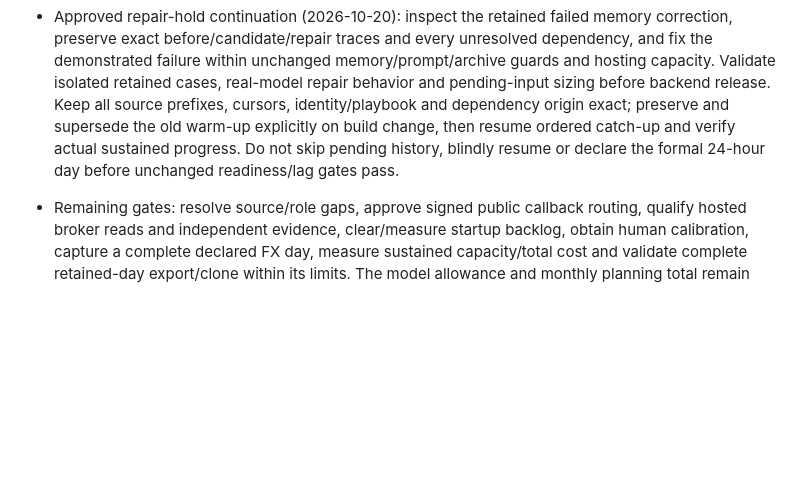
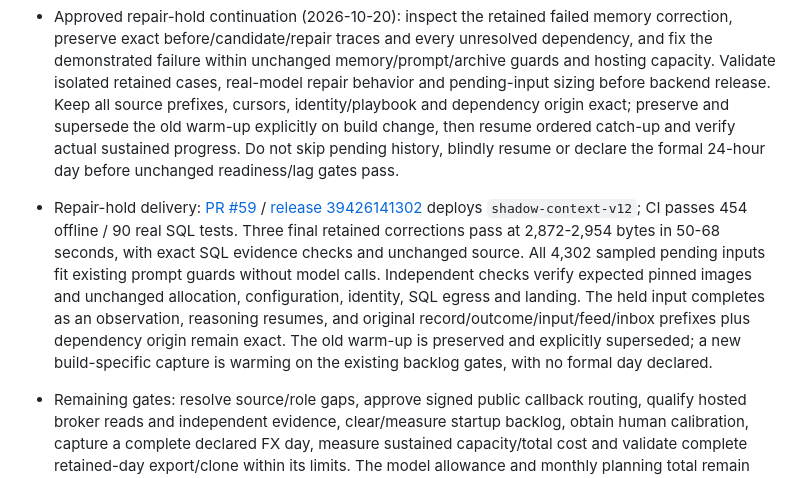
Before and after one commit to henrique-meyer/pipmind, a Markdown page: docs/plan.md, the part around the change. Rendered like a GitHub page; blank space fills up the shorter version.

```diff
--- a/docs/plan.md
+++ b/docs/plan.md
@@ -97,6 +97,7 @@ Confirmation applies to direct owner-chat edits and explicit load/restore contro
 - Source delivery release: PR #56 / [release 39352111974](https://github.com/henrique-meyer/pipmind/actions/runs/39352111974) delivers minute-paced Reuters headline capture, immutable calendar snapshots with compact retrieval references, startup X eligibility checks and interrupted-evaluation auditing. CI passes 451 offline / 90 real SQL tests. Independent checks verify pinned images, unchanged allocation/identity/networking and landing HTTPS/SEO/analytics. The additive recipe migration preserves all source metadata, events, inbox entries and cursors; all original mind/input/outcome/feed prefixes match. Hosted checks verify the four new RSS sources, normalized Reuters handoff, zero current quarantine and exact 86-row calendar retention/native retrieval. The old warm-up remains retained and a new build-specific capture is warming; no formal day is declared.
 - Current repeat results: twelve starter cases x three repetitions pass 144 existing integrity checks, with one retained 90-second timeout and 43 literal fixture differences; original interrupted SQL attempts remain separate from clean retries. Three retained-context trajectories process 12 inputs with preserved prerequisites and 2,852-2,877-byte working state. Three corrected v11 daily briefs use calendar retrieval and retain exact state; all 86 ordinary archived requests match the new compiler without model calls. All validation minds are paused; focused owner calibration remains pending. The complete evaluation activity has about $0.85 of known uncached reference usage, excluding unknown/unconfirmed calls, caching and invoice differences. See [measurements](shadow.md#repeated-model-and-retained-context-measurements); these results do not qualify a full FX day.
 - Approved repair-hold continuation (2026-10-20): inspect the retained failed memory correction, preserve exact before/candidate/repair traces and every unresolved dependency, and fix the demonstrated failure within unchanged memory/prompt/archive guards and hosting capacity. Validate isolated retained cases, real-model repair behavior and pending-input sizing before backend release. Keep all source prefixes, cursors, identity/playbook and dependency origin exact; preserve and supersede the old warm-up explicitly on build change, then resume ordered catch-up and verify actual sustained progress. Do not skip pending history, blindly resume or declare the formal 24-hour day before unchanged readiness/lag gates pass.
+- Repair-hold delivery: [PR #59](https://github.com/henrique-meyer/pipmind/pull/59) / [release 39426141302](https://github.com/henrique-meyer/pipmind/actions/runs/39426141302) deploys `shadow-context-v12`; CI passes 454 offline / 90 real SQL tests. Three final retained corrections pass at 2,872-2,954 bytes in 50-68 seconds, with exact SQL evidence checks and unchanged source. All 4,302 sampled pending inputs fit existing prompt guards without model calls. Independent checks verify expected pinned images and unchanged allocation, configuration, identity, SQL egress and landing. The held input completes as an observation, reasoning resumes, and original record/outcome/input/feed/inbox prefixes plus dependency origin remain exact. The old warm-up is preserved and explicitly superseded; a new build-specific capture is warming on the existing backlog gates, with no formal day declared.
 - Remaining gates: resolve source/role gaps, approve signed public callback routing, qualify hosted broker reads and independent evidence, clear/measure startup backlog, obtain human calibration, capture a complete declared FX day, measure sustained capacity/total cost and validate complete retained-day export/clone within its limits. The model allowance and monthly planning total remain estimates.
 - Boundaries: preserve the landing and all retained history; ask before increasing Azure costs. No additional provider purchase, public-route exposure, capacity/security change, X write, live trading, M5 recovery/leases, M6 execution, M7 review engine or M8 publication is authorized by these remaining gates.
 
```
Also changed, not shown: docs/shadow.md (+29 -0 lines).
